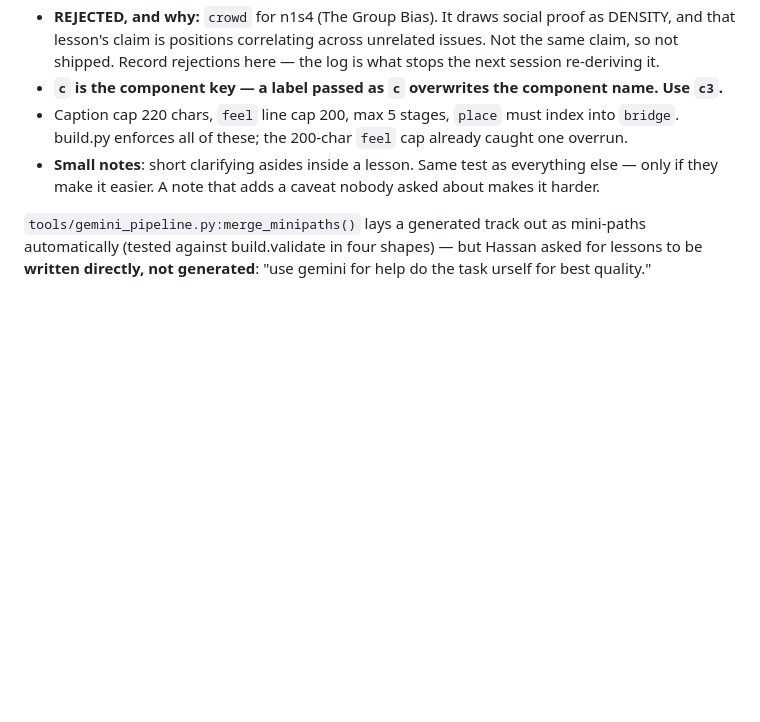
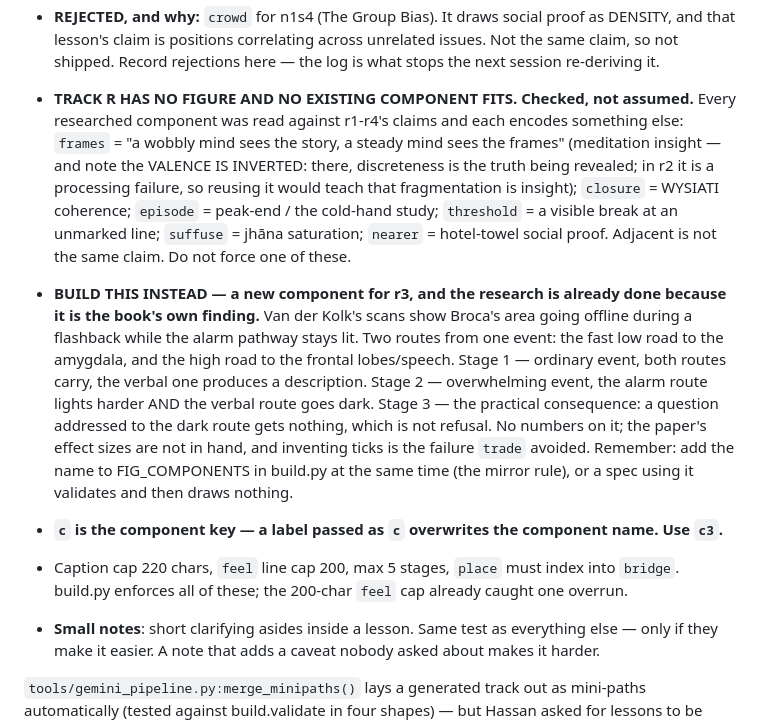
Before and after one commit to Hassan-Mujtabata/forbidden-library, a Markdown page: CONTINUE.md, the part around the change. GitHub-like rendering; blank space fills up the shorter version.

Commit message:
CONTINUE: record why track R has no figure, and spec the one to build
Every researched component was read against r1-r4 and each encodes a different
claim. frames is the sharp case: same drawing, inverted valence -- discreteness
is the insight in the meditation lesson and the damage in the trauma one, so
reusing it would teach the opposite of the lesson.

Specs a new component from van der Kolk own finding (Broca offline during
flashback while the alarm pathway stays lit), which needs no fresh research
because the claim is the source book's.

Co-Authored-By: Claude Opus 5 <noreply@anthropic.com>

```diff
--- a/CONTINUE.md
+++ b/CONTINUE.md
@@ -283,6 +283,25 @@ the comprehension aid he has asked for repeatedly: "that's why the figures are t
 - **REJECTED, and why:** `crowd` for n1s4 (The Group Bias). It draws social proof as DENSITY,
   and that lesson's claim is positions correlating across unrelated issues. Not the same claim,
   so not shipped. Record rejections here — the log is what stops the next session re-deriving it.
+- **TRACK R HAS NO FIGURE AND NO EXISTING COMPONENT FITS. Checked, not assumed.** Every
+  researched component was read against r1-r4's claims and each encodes something else:
+  `frames` = "a wobbly mind sees the story, a steady mind sees the frames" (meditation insight —
+  and note the VALENCE IS INVERTED: there, discreteness is the truth being revealed; in r2 it is
+  a processing failure, so reusing it would teach that fragmentation is insight);
+  `closure` = WYSIATI coherence; `episode` = peak-end / the cold-hand study; `threshold` = a
+  visible break at an unmarked line; `suffuse` = jhāna saturation; `nearer` = hotel-towel social
+  proof. Adjacent is not the same claim. Do not force one of these.
+
+- **BUILD THIS INSTEAD — a new component for r3, and the research is already done because it is
+  the book's own finding.** Van der Kolk's scans show Broca's area going offline during a
+  flashback while the alarm pathway stays lit. Two routes from one event: the fast low road to
+  the amygdala, and the high road to the frontal lobes/speech. Stage 1 — ordinary event, both
+  routes carry, the verbal one produces a description. Stage 2 — overwhelming event, the alarm
+  route lights harder AND the verbal route goes dark. Stage 3 — the practical consequence: a
+  question addressed to the dark route gets nothing, which is not refusal. No numbers on it; the
+  paper's effect sizes are not in hand, and inventing ticks is the failure `trade` avoided.
+  Remember: add the name to FIG_COMPONENTS in build.py at the same time (the mirror rule), or a
+  spec using it validates and then draws nothing.
 - **`c` is the component key — a label passed as `c` overwrites the component name. Use `c3`.**
 - Caption cap 220 chars, `feel` line cap 200, max 5 stages, `place` must index into `bridge`.
   build.py enforces all of these; the 200-char `feel` cap already caught one overrun.
```
